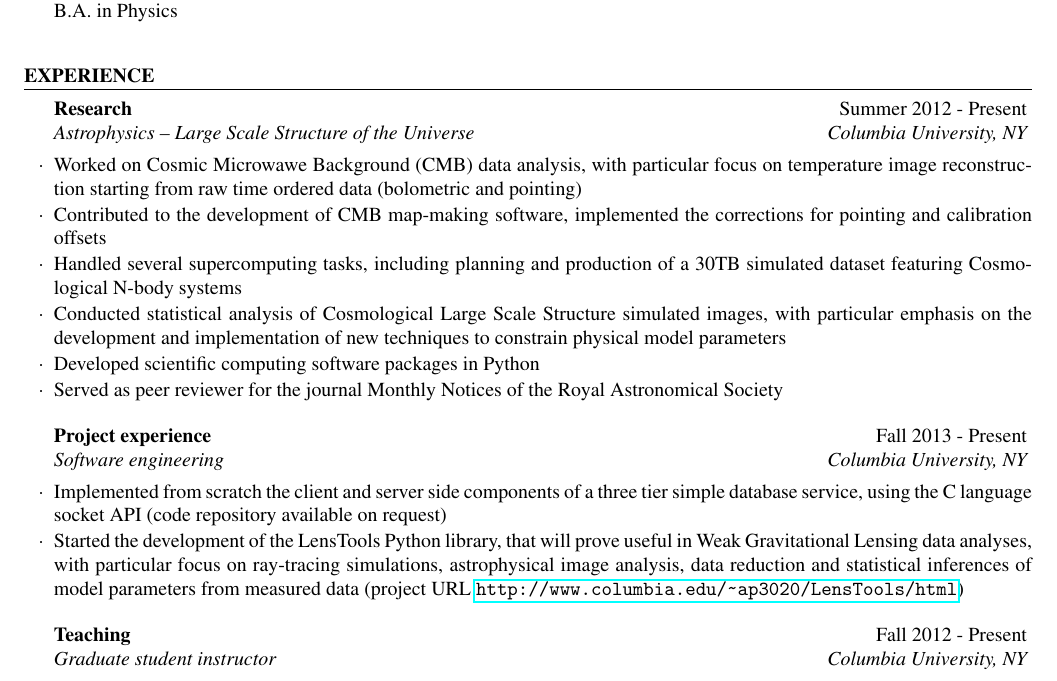
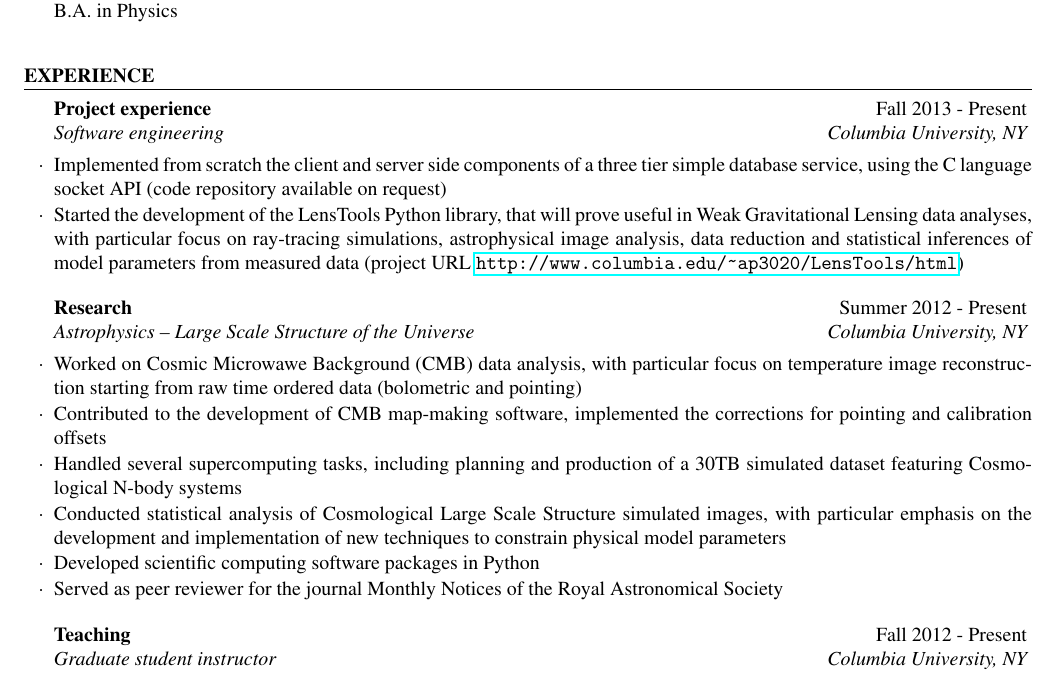
Before and after one commit to apetri/apetri.github.io, a LaTeX CV (resume/RESUMECV_Andrea_Petri.tex): part of the page, cut so that both start at the same text. Compiled offline with pdfLaTeX.

Commit message:
projects <--> research

```diff
--- a/resume/RESUMECV_Andrea_Petri.tex
+++ b/resume/RESUMECV_Andrea_Petri.tex
@@ -59,6 +59,13 @@ B.A. in Physics \\
 
 \begin{rSection}{Experience}
 
+\begin{rSubsection}{Project experience}{Fall 2013 - Present}{Software engineering}{Columbia University, NY}
+\item Implemented from scratch the client and server side components of a three tier simple database service, using the C language socket API (code repository available on request)
+\item Started the development of the LensTools Python library, that will prove useful in Weak Gravitational Lensing data analyses, with particular focus on ray-tracing simulations, astrophysical image analysis, data reduction and statistical inferences of model parameters from measured data (project URL \url{http://www.columbia.edu/~ap3020/LensTools/html})
+\end{rSubsection}
+
+%------------------------------------------------
+
 \begin{rSubsection}{Research}{Summer 2012 - Present}{Astrophysics -- Large Scale Structure of the Universe}{Columbia University, NY}
 \item Worked on Cosmic Microwawe Background (CMB) data analysis, with particular focus on temperature image reconstruction starting from raw time ordered data (bolometric and pointing)
 \item Contributed to the development of CMB map-making software, implemented the corrections for pointing and calibration offsets
@@ -68,12 +75,6 @@ B.A. in Physics \\
 \item Served as peer reviewer for the journal Monthly Notices of the Royal Astronomical Society
 \end{rSubsection}
 
-%------------------------------------------------
-
-\begin{rSubsection}{Project experience}{Fall 2013 - Present}{Software engineering}{Columbia University, NY}
-\item Implemented from scratch the client and server side components of a three tier simple database service, using the C language socket API (code repository available on request)
-\item Started the development of the LensTools Python library, that will prove useful in Weak Gravitational Lensing data analyses, with particular focus on ray-tracing simulations, astrophysical image analysis, data reduction and statistical inferences of model parameters from measured data (project URL \url{http://www.columbia.edu/~ap3020/LensTools/html})
-\end{rSubsection}
 
 %------------------------------------------------
 
```
Also changed, not shown: resume/RESUMECV_Andrea_Petri.pdf.
